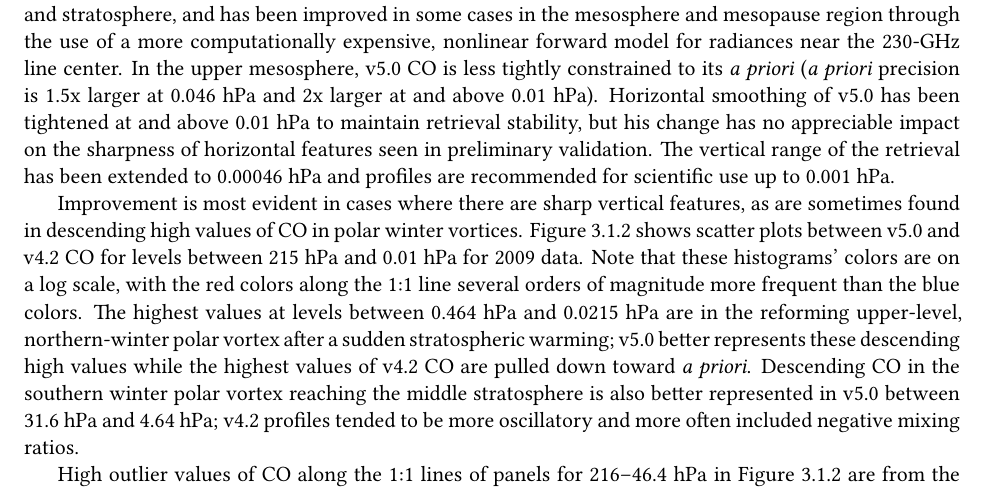
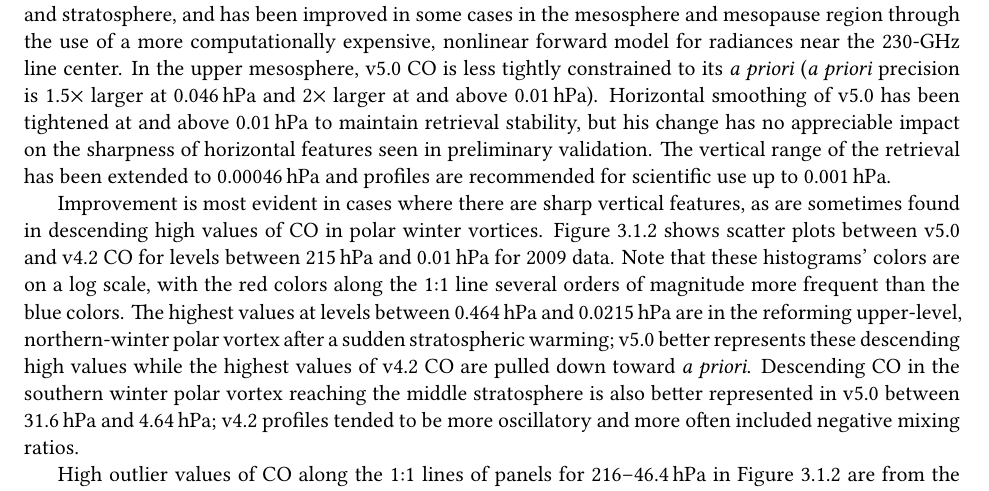
Before and after one commit to NASA-MLS/level-2-3-data-quality-and-description-document, a LaTeX document (singlesection.tex, which reads standardCO.tex): part of page 1 of 7, cut so that both start at the same text. Compiled offline with XeLaTeX.

Commit message:
Just some minor tweaks to Michael's CO section

```diff
--- a/standardCO.tex
+++ b/standardCO.tex
@@ -17,32 +17,32 @@ improved in some cases in the mesosphere and mesopause region through
 the use of a more computationally expensive, nonlinear forward model
 for radiances near the 230-GHz line center. In the upper mesosphere,
 \thisv CO is less tightly constrained to its \emph{a priori} (\emph{a
-  priori} precision is 1.5x larger at 0.046~hPa and 2x larger at and
-above 0.01~hPa).  Horizontal smoothing of \thisv has been tightened at
-and above 0.01~hPa to maintain retrieval stability, but his change has
-no appreciable impact on the sharpness of horizontal features seen in
-preliminary validation.  The vertical range of the retrieval has been
-extended to 0.00046~hPa and profiles are recommended for scientific
-use up to 0.001~hPa.
+  priori} precision is 1.5$\times$ larger at 0.046\,hPa and 2$\times$
+larger at and above 0.01\,hPa).  Horizontal smoothing of \thisv has
+been tightened at and above 0.01\,hPa to maintain retrieval stability,
+but his change has no appreciable impact on the sharpness of
+horizontal features seen in preliminary validation.  The vertical
+range of the retrieval has been extended to 0.00046\,hPa and profiles
+are recommended for scientific use up to 0.001\,hPa.
 
 Improvement is most evident in cases where there are sharp vertical
 features, as are sometimes found in descending high values of CO in
 polar winter vortices.  Figure~\ref{fig:CO_scatv5v4} shows scatter
-plots between \thisv and \prevv CO for levels between 215~hPa and
-0.01~hPa for 2009 data. Note that these histograms' colors are on a
+plots between \thisv and \prevv CO for levels between 215\,hPa and
+0.01\,hPa for 2009 data. Note that these histograms' colors are on a
 log scale, with the red colors along the 1:1 line several orders of
 magnitude more frequent than the blue colors. The highest values at
-levels between 0.464~hPa and 0.0215~hPa are in the reforming
+levels between 0.464\,hPa and 0.0215\,hPa are in the reforming
 upper-level, northern-winter polar vortex after a sudden stratospheric
 warming; \thisv better represents these descending high values while
 the highest values of \prevv CO are pulled down toward \emph{a
   priori}. Descending CO in the southern winter polar vortex reaching
 the middle stratosphere is also better represented in \thisv between
-31.6~hPa and 4.64~hPa; \prevv profiles tended to be more oscillatory
+31.6\,hPa and 4.64\,hPa; \prevv profiles tended to be more oscillatory
 and more often included negative mixing ratios.
 
 High outlier values of CO along the 1:1 lines of panels for
-216--46.4~hPa in Figure~\ref{fig:CO_scatv5v4} are from the plume of
+216--46.4\,hPa in Figure~\ref{fig:CO_scatv5v4} are from the plume of
 the ``Black Saturday'' Australian wildfires and confirm the
 consistency of the \thisv and \prevv retrievals in the upper
 troposphere and lower stratosphere.
```
Also changed, not shown: standardCO.tex (28 more changed lines).
